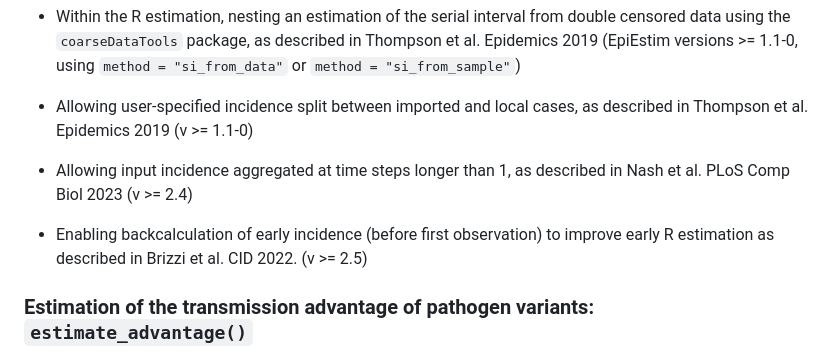
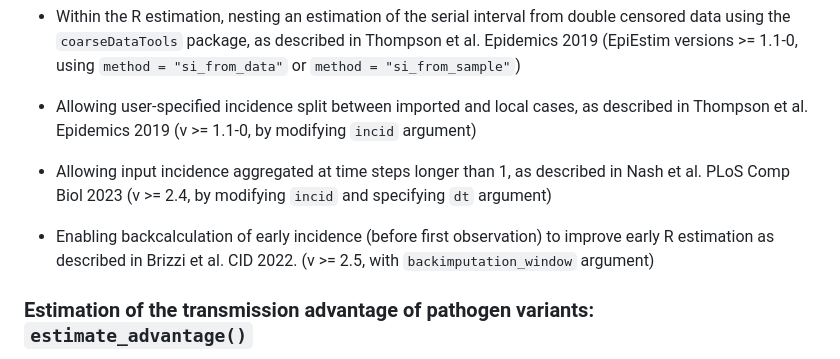
Before and after one commit to mrc-ide/EpiEstim, a Markdown page: README.md, the part around the change. GitHub-like rendering.

Commit message:
adding function arguments relevant to each functionality

```diff
--- a/README.md
+++ b/README.md
@@ -31,15 +31,17 @@ Thompson et al. Epidemics 2019
 (EpiEstim versions >= 1.1-0, using `method = "si_from_data"` or
 `method = "si_from_sample"`)
 
-- Allowing user-specified incidence split between imported and local cases, as described
-in Thompson et al. Epidemics 2019
-(v >= 1.1-0)
+- Allowing user-specified incidence split between imported and local cases, as
+described in Thompson et al. Epidemics 2019
+(v >= 1.1-0, by modifying `incid` argument)
 
 - Allowing input incidence aggregated at time steps longer than 1, as described
-in Nash et al. PLoS Comp Biol 2023 (v >= 2.4)
+in Nash et al. PLoS Comp Biol 2023 (v >= 2.4, by modifying `incid` and
+specifying `dt` argument)
 
 - Enabling backcalculation of early incidence (before first observation) to
-improve early R estimation as described in Brizzi et al. CID 2022. (v >= 2.5)
+improve early R estimation as described in Brizzi et al. CID 2022. (v >= 2.5,
+with `backimputation_window` argument)
 
 ### Estimation of the transmission advantage of pathogen variants: `estimate_advantage()`
 
```
